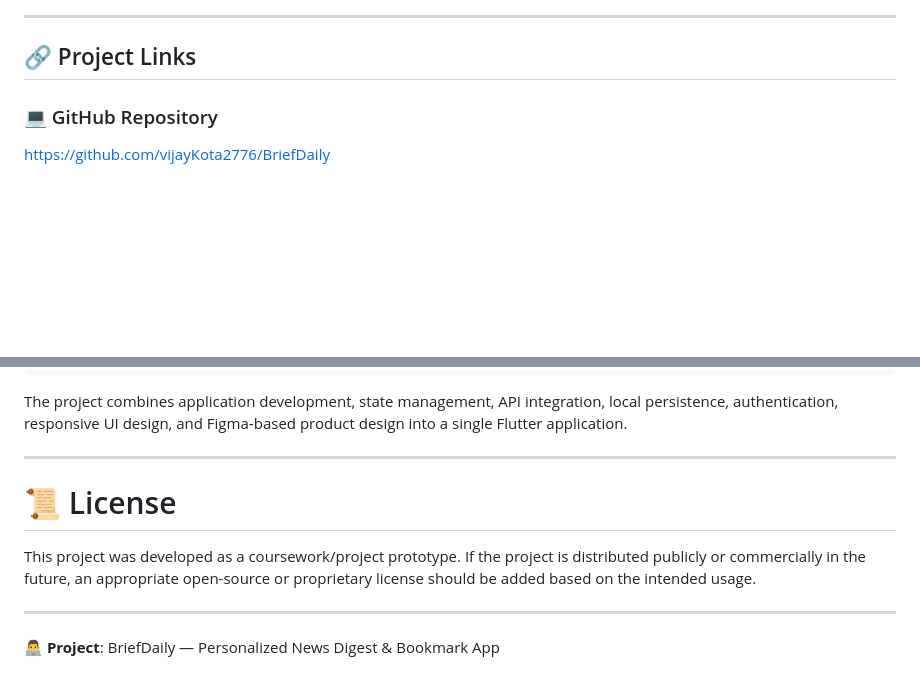
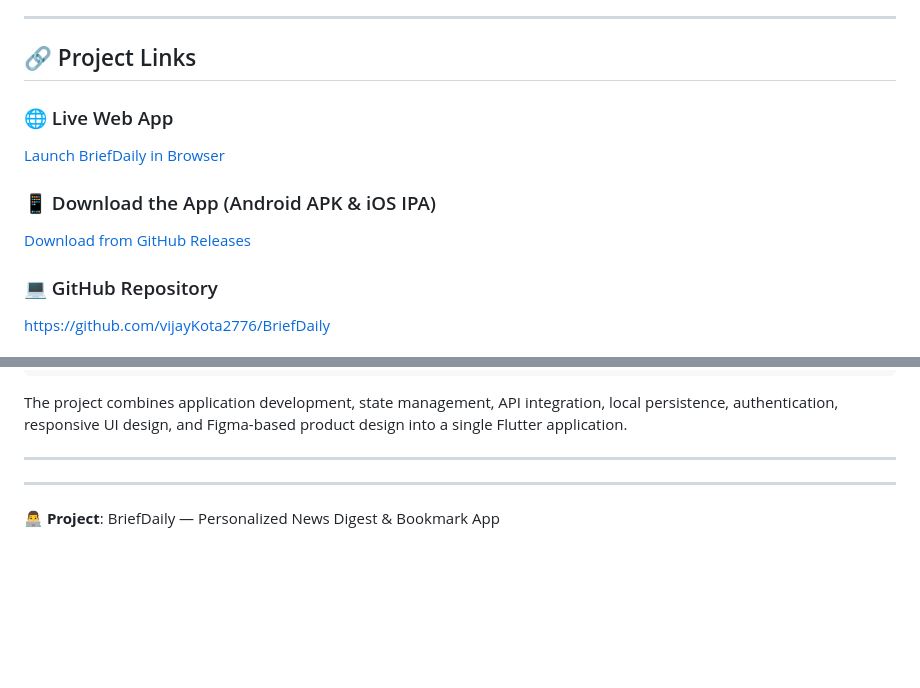
Before and after one commit to vijayKota2776/BriefDaily, a Markdown page: README.md, 2 parts joined by grey strips. Drawn GitHub-style; blank space fills up the shorter version.

Commit message:
docs: Add live web app and download release links to README

```diff
--- a/README.md
+++ b/README.md
@@ -28,6 +28,14 @@ Here is a look at the final application in action!
 ---
 
 ## 🔗 Project Links
+
+### 🌐 Live Web App
+
+[Launch BriefDaily in Browser](https://vijaykota2776.github.io/BriefDaily/)
+
+### 📱 Download the App (Android APK & iOS IPA)
+
+[Download from GitHub Releases](https://github.com/vijayKota2776/BriefDaily/releases/latest)
 
 ### 💻 GitHub Repository
 
@@ -1185,9 +1193,7 @@ The project combines application development, state management, API integration,
 
 ---
 
-# 📜 License
 
-This project was developed as a coursework/project prototype. If the project is distributed publicly or commercially in the future, an appropriate open-source or proprietary license should be added based on the intended usage.
 
 ---
 **👨‍💻 Project**: BriefDaily — Personalized News Digest & Bookmark App
```
